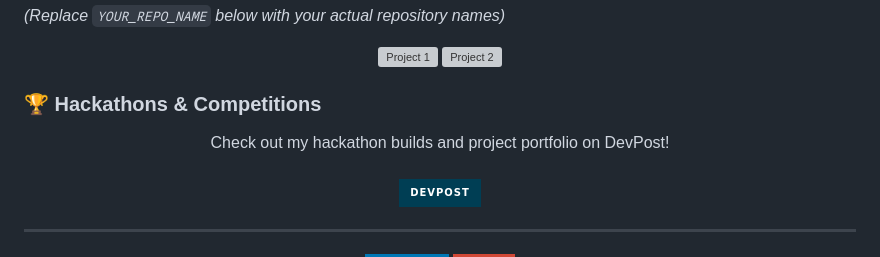
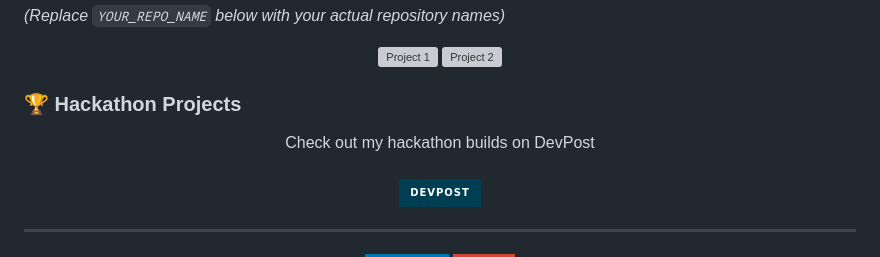
Before and after one commit to Shreyp087/Shreyp087, a Markdown page: README.md, the part around the change. GitHub-like rendering; badges without logos; grey boxes are pictures that could not be loaded.

Commit message:
Update Hackathon Projects section and DevPost links

```diff
--- a/README.md
+++ b/README.md
@@ -42,9 +42,9 @@
   </a>
 </div>
 
-### 🏆 Hackathons & Competitions
+### 🏆 Hackathon Projects
 <p align="center">
-  Check out my hackathon builds and project portfolio on DevPost! <br/><br/>
+  Check out my hackathon builds on DevPost <br/><br/>
   <a href="https://devpost.com/Shreyp087" target="_blank">
     <img src="https://img.shields.io/badge/Devpost-003E54?style=for-the-badge&logo=devpost&logoColor=58A6FF" alt="DevPost Profile" />
   </a>
```
